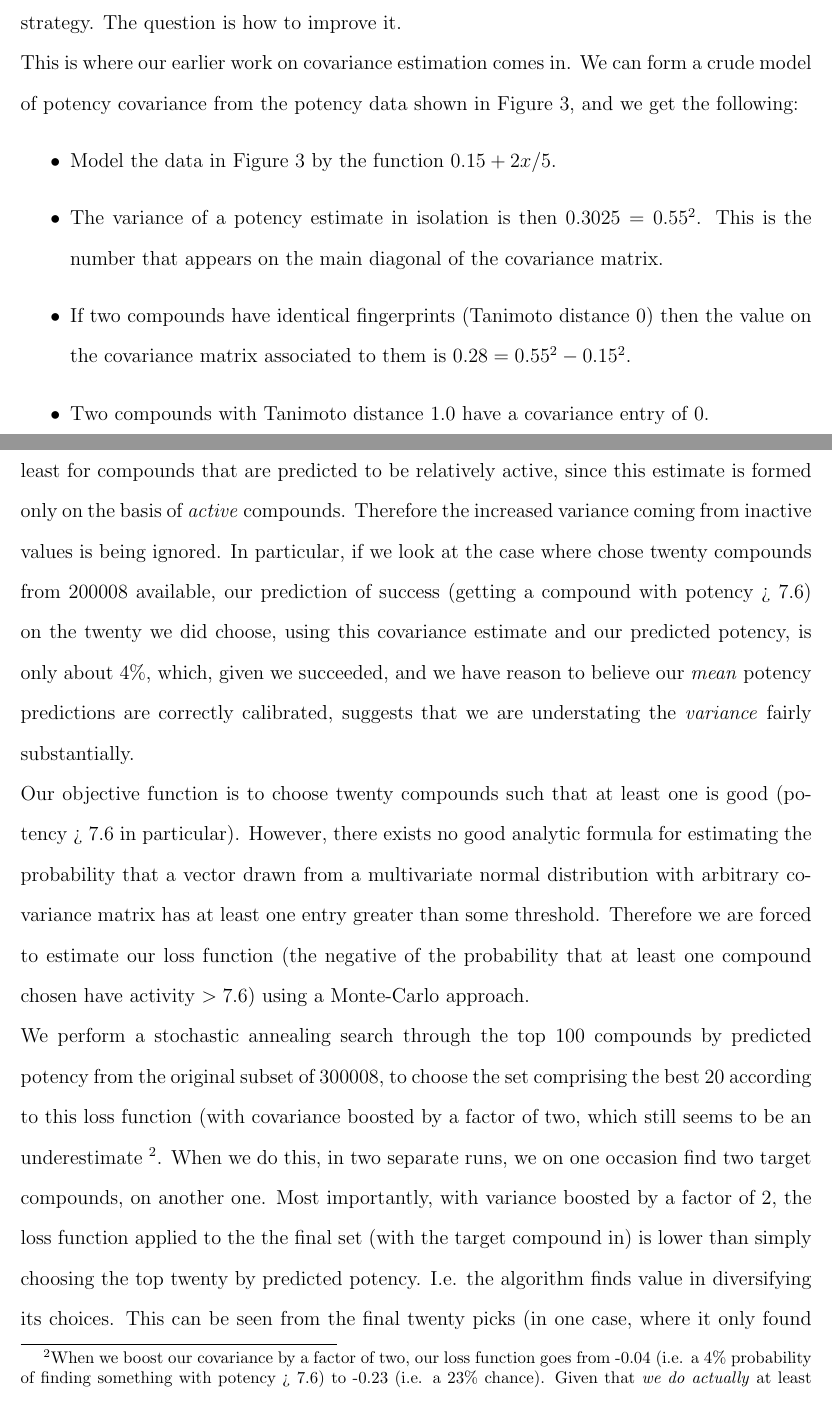
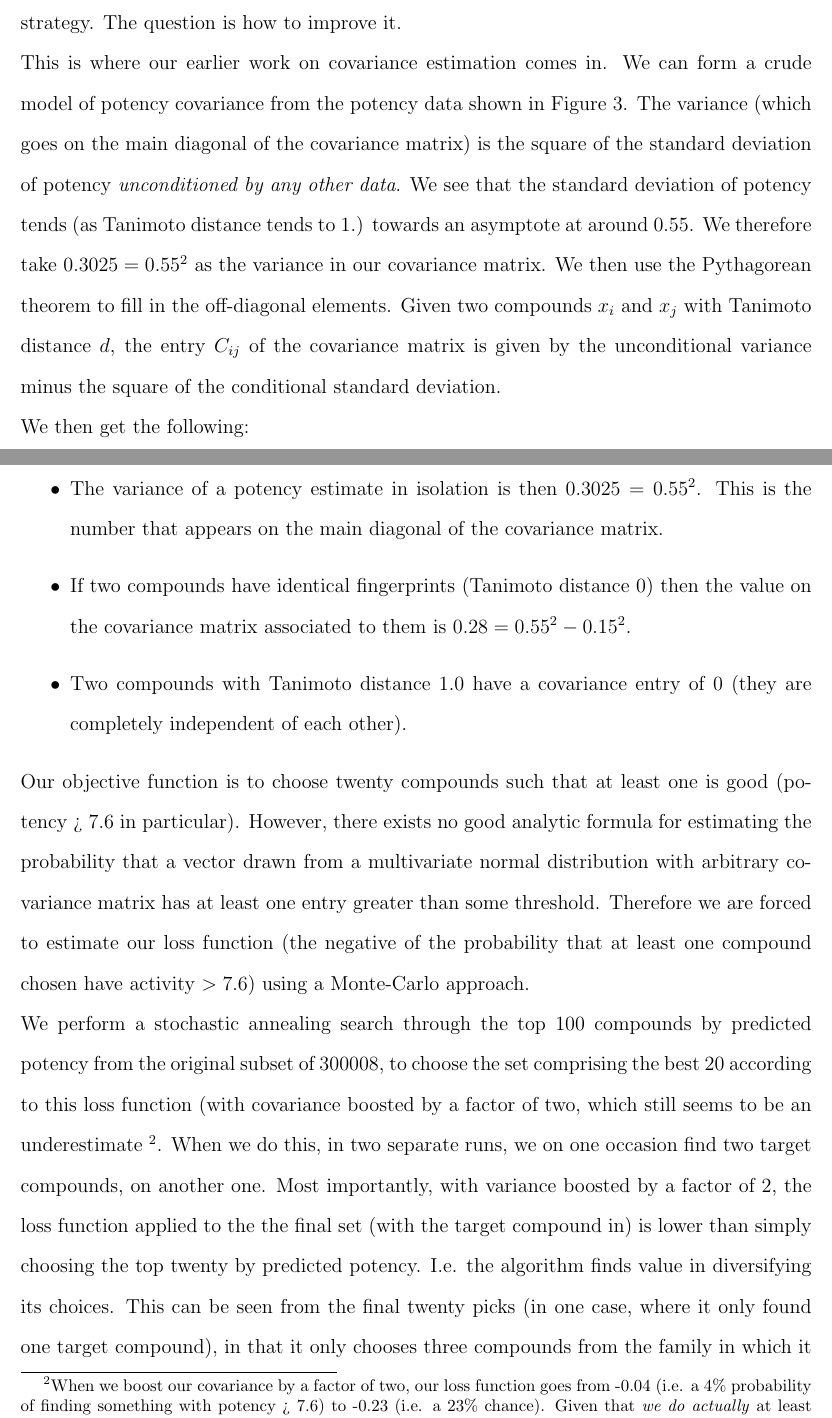
Before and after one commit to owatson/PenalizedPrediction, a LaTeX paper (main.tex): two parts of pages 29 and 30 of 36, joined at a grey line, cut so that both start at the same text. Compiled offline with pdfLaTeX.

Commit message:
adding more stuff of Isidro's and some bugfix comments

```diff
--- a/main.tex
+++ b/main.tex
@@ -476,15 +476,16 @@ Overall, these results indicate that XXXXX
 \subsection*{Using the Covariance to Choose the Best Twenty}
 We now discuss a second experiment.  If we look at the top twenty compounds chosen by predicted potency, we see a number of them \textit{are very similar}.  This is clearly a suboptimal strategy. The question is how to improve it.
 
-This is where our earlier work on covariance estimation comes in.  We can form a crude model of potency covariance from the potency data shown in Figure \ref{fig:cov}, and we get the following:
+This is where our earlier work on covariance estimation comes in.  We can form a crude model of potency covariance from the potency data shown in Figure \ref{fig:cov}.  The variance (which goes on the main diagonal of the covariance matrix) is the square of the standard deviation of potency \textit{unconditioned by any other data}.  We see that the standard deviation of potency tends (as Tanimoto distance tends to 1.) towards an asymptote at around 0.55.  We therefore take $0.3025 = 0.55^2$ as the variance in our covariance matrix.  We then use the Pythagorean theorem to fill in the off-diagonal elements.  Given two compounds $x_i$ and $x_j$ with Tanimoto distance $d$, the entry $C_{ij}$ of the covariance matrix is given by the unconditional variance minus the square of the conditional standard deviation.
+
+We then get the following:
 \begin{itemize}
     \item Model the data in Figure \ref{fig:cov} by the function $0.15 + 2x/5$.
     \item The variance of a potency estimate in isolation is then $0.3025 = 0.55^2$.  This is the number that appears on the main diagonal of the covariance matrix.
     \item If two compounds have identical fingerprints (Tanimoto distance 0) then the value on the covariance matrix associated to them is $0.28 = 0.55^2 - 0.15^2$.
-    \item Two compounds with Tanimoto distance 1.0 have a covariance entry of 0.
+    \item Two compounds with Tanimoto distance 1.0 have a covariance entry of 0 (they are completely independent of each other).
 \end{itemize}
 
-It is important to note that this procedure is expected to understate the true variance, at least for compounds that are predicted to be relatively active, since this estimate is formed only on the basis of \textit{active} compounds.  Therefore the increased variance coming from inactive values is being ignored. In particular, if we look at the case where chose twenty compounds from 200008 available, our prediction of success (getting a compound with potency > 7.6) on the twenty we did choose, using this covariance estimate and our predicted potency, is only about 4\%, which, given we succeeded, and we have reason to believe our \textit{mean} potency predictions are correctly calibrated, suggests that we are understating the \textit{variance} fairly substantially.
 
 Our objective function is to choose twenty compounds such that at least one is good (potency > 7.6 in particular).  However, there exists no good analytic formula for estimating the probability that a vector drawn from a multivariate normal distribution with arbitrary covariance matrix has at least one entry greater than some threshold.  Therefore we are forced to estimate our loss function (the negative of the probability that at least one compound chosen have activity $> 7.6$) using a Monte-Carlo approach.
 
```
Also changed, not shown: main.tex (4 more changed lines).
